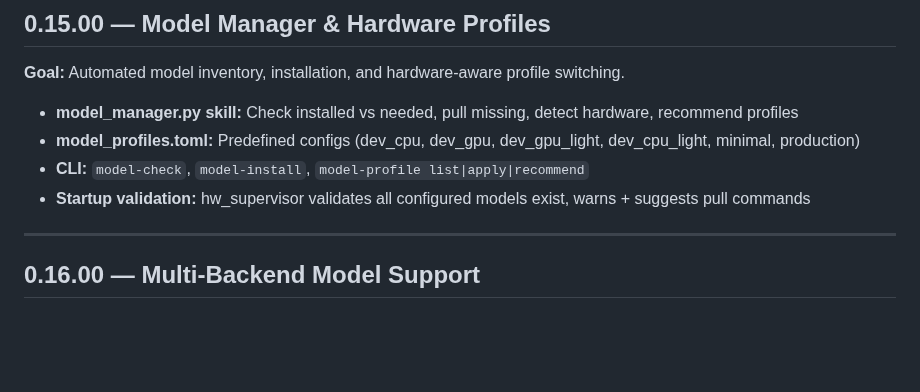
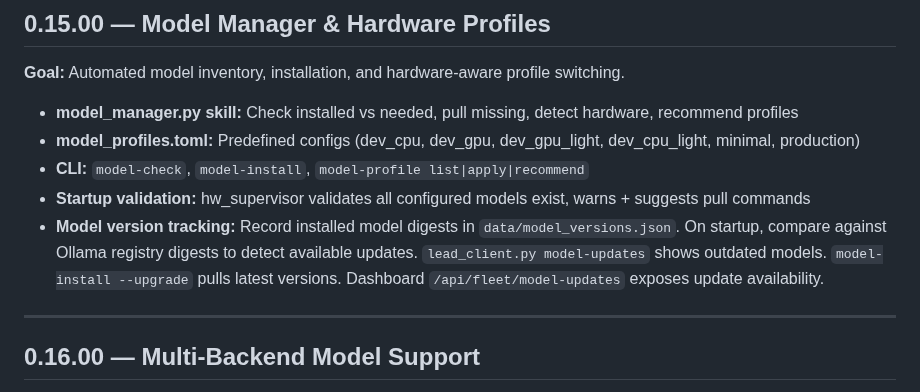
Before and after one commit to SwiftWing21/BigEd, a Markdown page: ROADMAP_v030_v040.md, the part around the change. Rendered like a GitHub page; blank space fills up the shorter version.

Commit message:
docs: roadmap model version tracking + update detection in 0.15

```diff
--- a/ROADMAP_v030_v040.md
+++ b/ROADMAP_v030_v040.md
@@ -552,6 +552,7 @@ Completed 2026-03-19.
 - **model_profiles.toml:** Predefined configs (dev_cpu, dev_gpu, dev_gpu_light, dev_cpu_light, minimal, production)
 - **CLI:** `model-check`, `model-install`, `model-profile list|apply|recommend`
 - **Startup validation:** hw_supervisor validates all configured models exist, warns + suggests pull commands
+- **Model version tracking:** Record installed model digests in `data/model_versions.json`. On startup, compare against Ollama registry digests to detect available updates. `lead_client.py model-updates` shows outdated models. `model-install --upgrade` pulls latest versions. Dashboard `/api/fleet/model-updates` exposes update availability.
 
 ---
 
```
